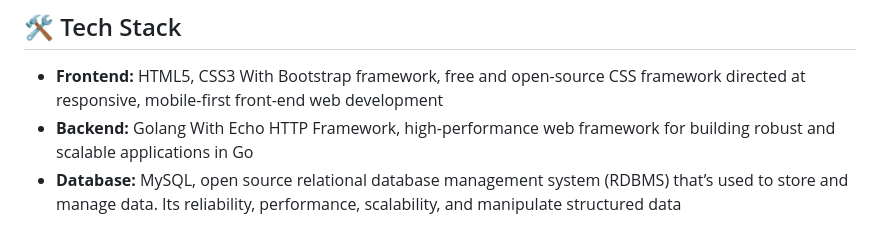
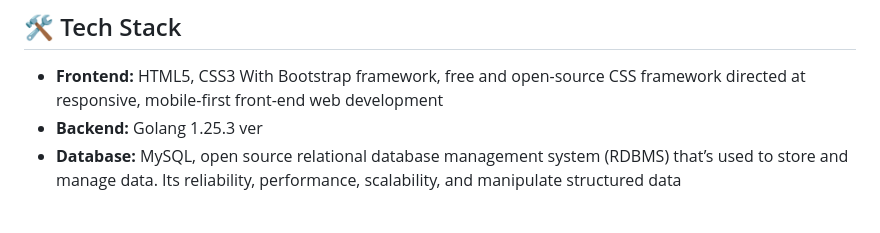
Before and after one commit to abedehakims/Website-CRUD-MyBini, a Markdown page: README.md, the part around the change. GitHub-like rendering.

Commit message:
Update backend version in README.md
Updated backend version information in README.

```diff
--- a/README.md
+++ b/README.md
@@ -16,7 +16,7 @@
 
 ## 🛠 Tech Stack
 * **Frontend:** HTML5, CSS3 With Bootstrap framework, free and open-source CSS framework directed at responsive, mobile-first front-end web development
-* **Backend:** Golang With Echo HTTP Framework, high-performance web framework for building robust and scalable applications in Go
+* **Backend:** Golang 1.25.3 ver
 * **Database:** MySQL, open source relational database management system (RDBMS) that’s used to store and manage data. Its reliability, performance, scalability, and manipulate structured data
 
 ## 📸 System Preview
```
